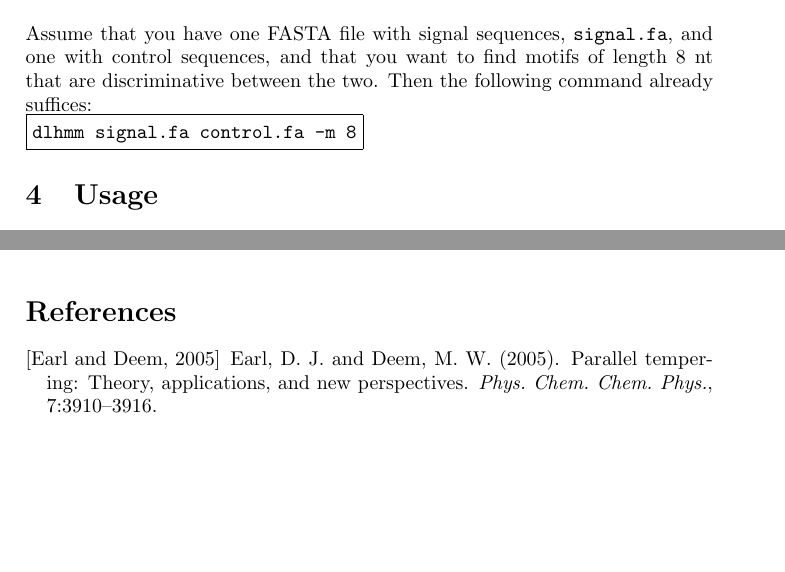
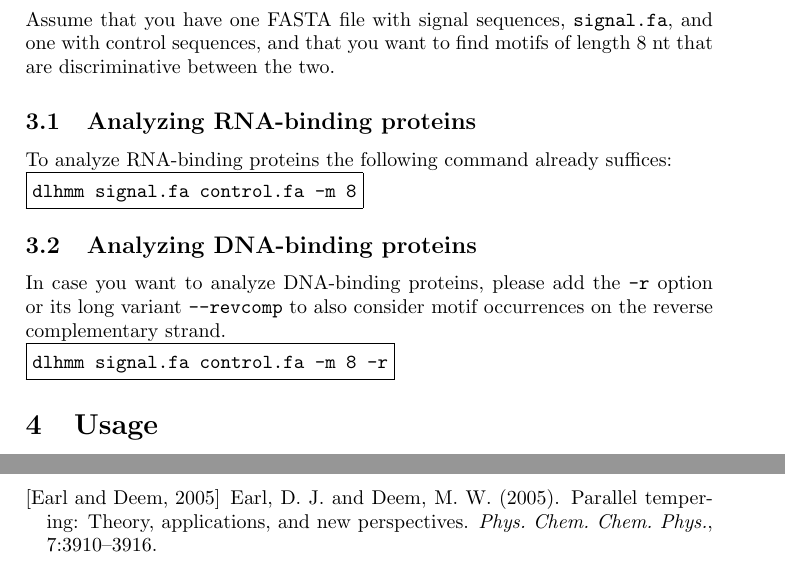
Before and after one commit to maaskola/discrover, a LaTeX paper (doc/manual.tex): two parts of pages 2 and 3 of 3 before the commit and two parts of pages 2 and 4 of 4 after it, joined at a grey line, cut so that both start at the same text, the shorter picture padded with empty space. Compiled offline with pdfLaTeX.

Commit message:
Also summarize DNA binding protein analysis

```diff
--- a/doc/manual.tex
+++ b/doc/manual.tex
@@ -35,9 +35,17 @@ This package provides programs for discriminative motif discovery of protein bin
 
 \section{Tutorial}
 Assume that you have one FASTA file with signal sequences, \verb|signal.fa|, and one with control sequences, and that you want to find motifs of length 8~nt that are discriminative between the two.
-Then the following command already suffices:\\
+\subsection{Analyzing RNA-binding proteins}
+To analyze RNA-binding proteins the following command already suffices:\\
 \begin{verbbox}
 dlhmm signal.fa control.fa -m 8
+\end{verbbox}
+\fbox{\theverbbox[t]}
+
+\subsection{Analyzing DNA-binding proteins}
+In case you want to analyze DNA-binding proteins, please add the \verb|-r| option or its long variant \verb|--revcomp| to also consider motif occurrences on the reverse complementary strand.\\
+\begin{verbbox}
+dlhmm signal.fa control.fa -m 8 -r
 \end{verbbox}
 \fbox{\theverbbox[t]}
 
```
